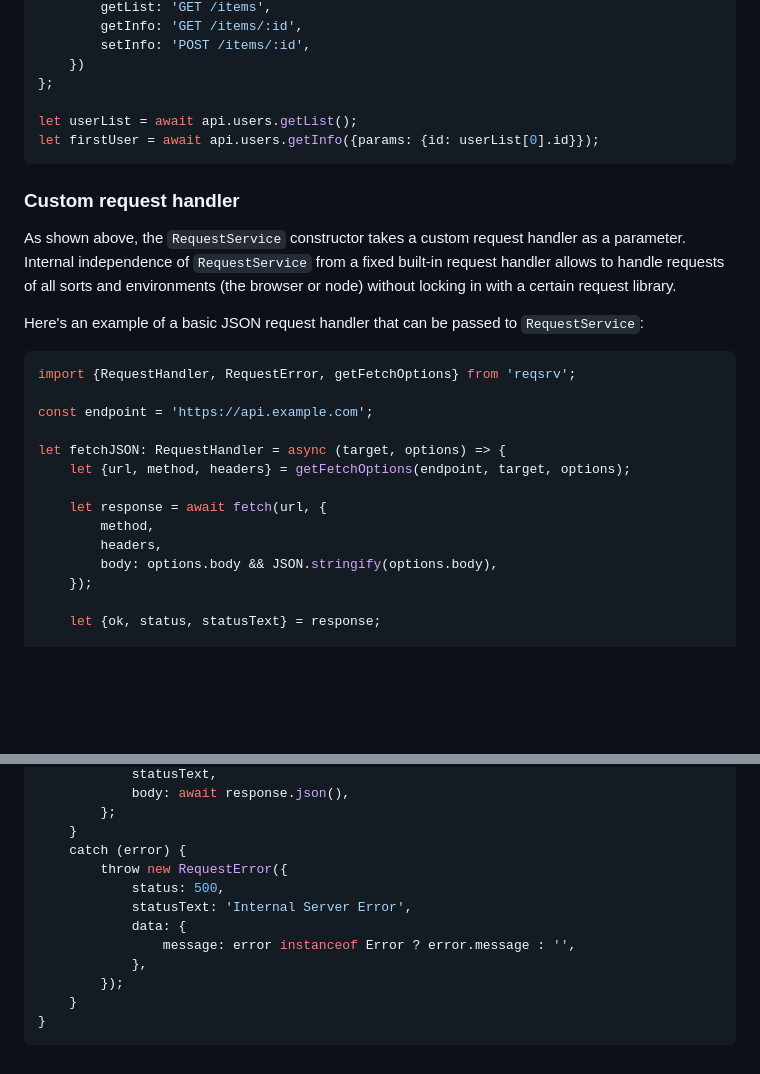
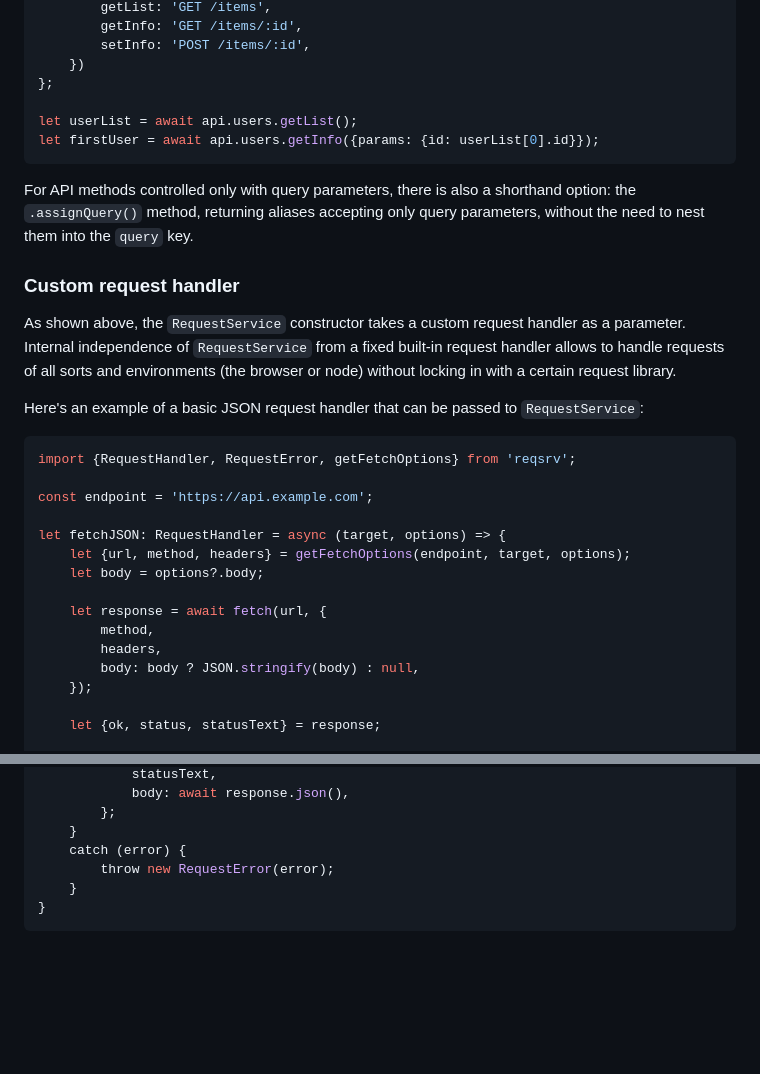
Before and after one commit to axtk/reqsrv, a Markdown page: README.md, 2 parts joined by grey strips. Rendered like a GitHub page; blank space fills up the shorter version.

````diff
--- a/README.md
+++ b/README.md
@@ -112,6 +112,8 @@ let userList = await api.users.getList();
 let firstUser = await api.users.getInfo({params: {id: userList[0].id}});
 ```
 
+For API methods controlled only with query parameters, there is also a shorthand option: the `.assignQuery()` method, returning aliases accepting only query parameters, without the need to nest them into the `query` key.
+
 ### Custom request handler
 
 As shown above, the `RequestService` constructor takes a custom request handler as a parameter. Internal independence of `RequestService` from a fixed built-in request handler allows to handle requests of all sorts and environments (the browser or node) without locking in with a certain request library.
@@ -125,11 +127,12 @@ const endpoint = 'https://api.example.com';
 
 let fetchJSON: RequestHandler = async (target, options) => {
     let {url, method, headers} = getFetchOptions(endpoint, target, options);
+    let body = options?.body;
 
     let response = await fetch(url, {
         method,
         headers,
-        body: options.body && JSON.stringify(options.body),
+        body: body ? JSON.stringify(body) : null,
     });
 
     let {ok, status, statusText} = response;
@@ -150,13 +153,7 @@ let fetchJSON: RequestHandler = async (target, options) => {
         };
     }
     catch (error) {
-        throw new RequestError({
-            status: 500,
-            statusText: 'Internal Server Error',
-            data: {
-                message: error instanceof Error ? error.message : '',
-            },
-        });
+        throw new RequestError(error);
     }
 }
 ```
````
